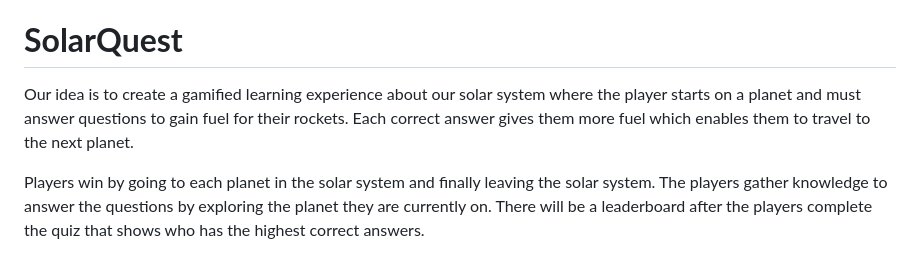
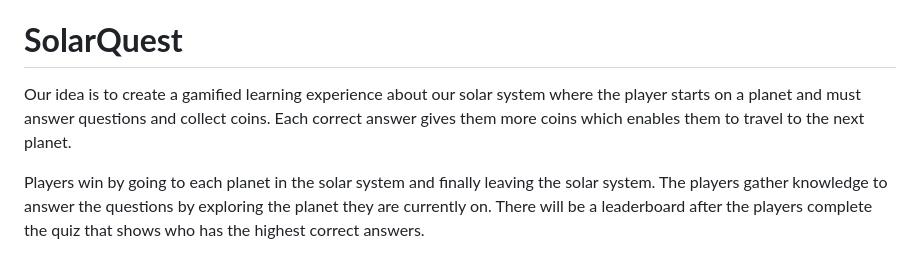
Before and after one commit to neiqo/FlightGame, a Markdown page: README.md, the part around the change. GitHub-like rendering.

```diff
--- a/README.md
+++ b/README.md
@@ -5,7 +5,7 @@ Project completed by team Astronaut (IT02):
 
 # **SolarQuest**
 
-Our idea is to create a gamified learning experience about our solar system where the player starts on a planet and must answer questions to gain fuel for their rockets. Each correct answer gives them more fuel which enables them to travel to the next planet.
+Our idea is to create a gamified learning experience about our solar system where the player starts on a planet and must answer questions and collect coins. Each correct answer gives them more coins which enables them to travel to the next planet.
 
 Players win by going to each planet in the solar system and finally leaving the solar system. The players gather knowledge to answer the questions by exploring the planet they are currently on. There will be a leaderboard after the players complete the quiz that shows who has the highest correct answers.
 
```
